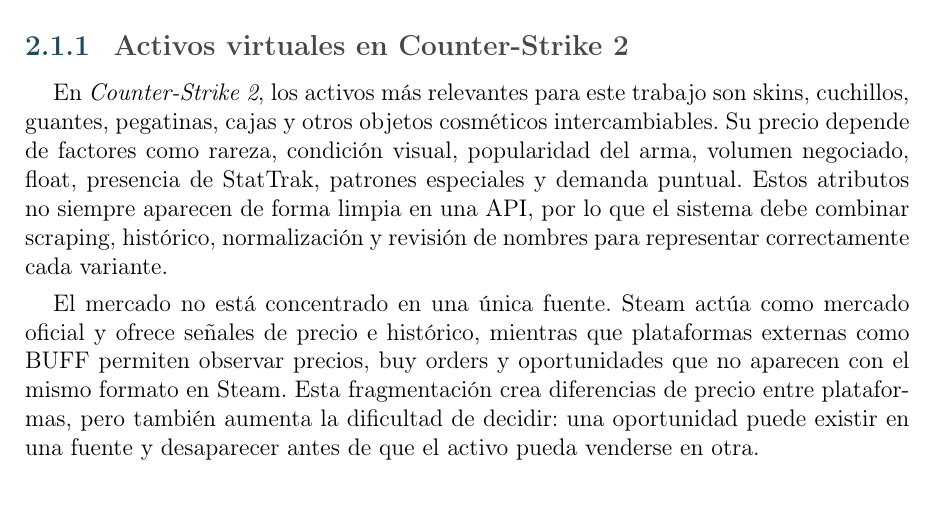
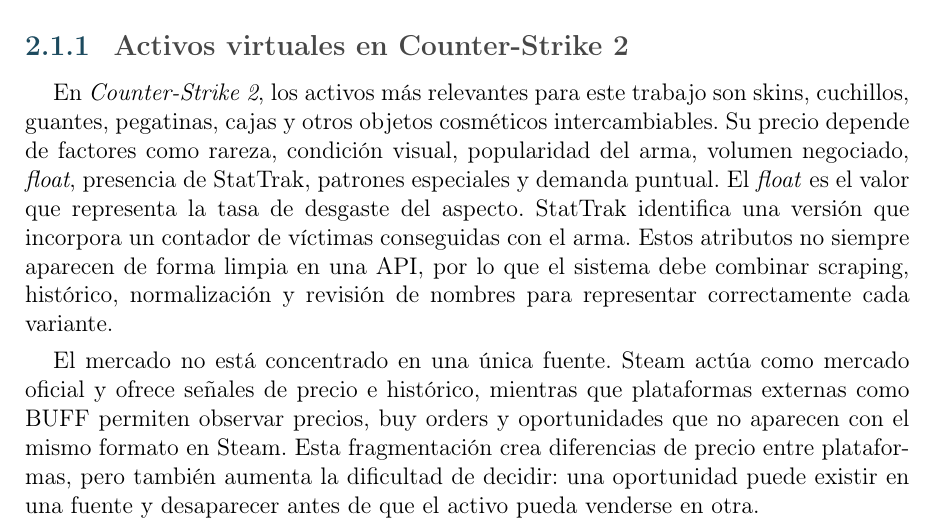
Before and after one commit to STOSKR/TFM-CSFlipper, a LaTeX thesis (TFM/main.tex, which reads TFM/sections/02_marco_teorico.tex): part of page 16 of 55, cut so that both start at the same text. Compiled offline with pdfLaTeX.

Commit message:
docs(tfm): definir atributos de los objetos

```diff
--- a/TFM/sections/02_marco_teorico.tex
+++ b/TFM/sections/02_marco_teorico.tex
@@ -8,7 +8,7 @@
 
 \subsection{Activos virtuales en Counter-Strike 2}
 
-En \textit{Counter-Strike 2}, los activos más relevantes para este trabajo son skins, cuchillos, guantes, pegatinas, cajas y otros objetos cosméticos intercambiables. Su precio depende de factores como rareza, condición visual, popularidad del arma, volumen negociado, float, presencia de StatTrak, patrones especiales y demanda puntual. Estos atributos no siempre aparecen de forma limpia en una \acroref{API}{API}, por lo que el sistema debe combinar scraping, histórico, normalización y revisión de nombres para representar correctamente cada variante.
+En \textit{Counter-Strike 2}, los activos más relevantes para este trabajo son skins, cuchillos, guantes, pegatinas, cajas y otros objetos cosméticos intercambiables. Su precio depende de factores como rareza, condición visual, popularidad del arma, volumen negociado, \textit{float}, presencia de StatTrak, patrones especiales y demanda puntual. El \textit{float} es el valor que representa la tasa de desgaste del aspecto. StatTrak identifica una versión que incorpora un contador de víctimas conseguidas con el arma. Estos atributos no siempre aparecen de forma limpia en una \acroref{API}{API}, por lo que el sistema debe combinar scraping, histórico, normalización y revisión de nombres para representar correctamente cada variante.
 
 El mercado no está concentrado en una única fuente. Steam actúa como mercado oficial y ofrece señales de precio e histórico, mientras que plataformas externas como \acroref{BUFF}{BUFF} permiten observar precios, buy orders y oportunidades que no aparecen con el mismo formato en Steam. Esta fragmentación crea diferencias de precio entre plataformas, pero también aumenta la dificultad de decidir: una oportunidad puede existir en una fuente y desaparecer antes de que el activo pueda venderse en otra.
 
```
Also changed, not shown: TFM/main.pdf, 1 other file.
